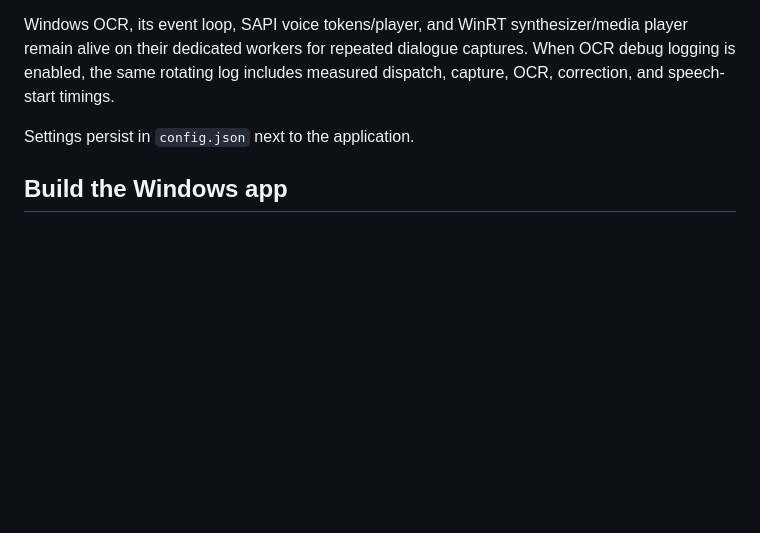
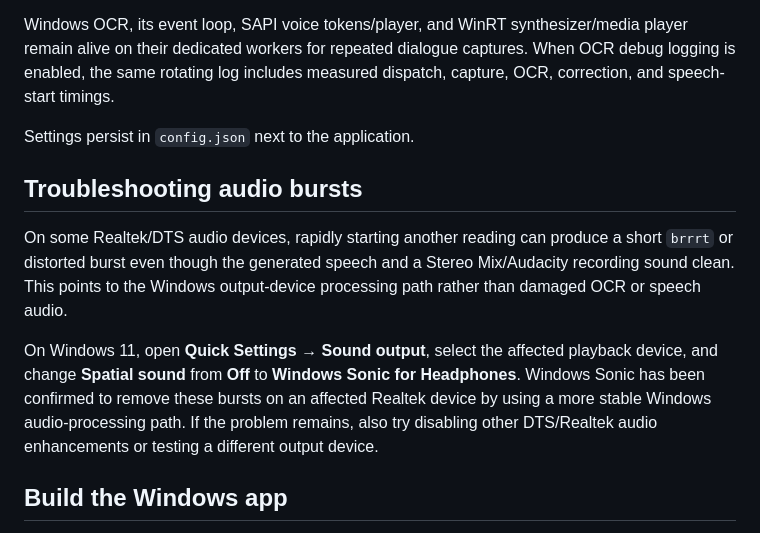
Before and after one commit to soni424/MinimalWindowsGameTextReader, a Markdown page: README.md, the part around the change. Rendered like a GitHub page; blank space fills up the shorter version.

Commit message:
Document troubleshooting for audio bursts
Add a README troubleshooting section for short distorted audio bursts on some Realtek/DTS devices. Explains the issue likely stems from the Windows output-device processing path and recommends switching Spatial sound to "Windows Sonic for Headphones" in Windows 11 Quick Settings. Also suggests disabling DTS/Realtek enhancements or testing a different output device if the problem persists.

```diff
--- a/README.md
+++ b/README.md
@@ -89,6 +89,12 @@ Windows OCR, its event loop, SAPI voice tokens/player, and WinRT synthesizer/med
 
 Settings persist in `config.json` next to the application.
 
+## Troubleshooting audio bursts
+
+On some Realtek/DTS audio devices, rapidly starting another reading can produce a short `brrrt` or distorted burst even though the generated speech and a Stereo Mix/Audacity recording sound clean. This points to the Windows output-device processing path rather than damaged OCR or speech audio.
+
+On Windows 11, open **Quick Settings → Sound output**, select the affected playback device, and change **Spatial sound** from **Off** to **Windows Sonic for Headphones**. Windows Sonic has been confirmed to remove these bursts on an affected Realtek device by using a more stable Windows audio-processing path. If the problem remains, also try disabling other DTS/Realtek audio enhancements or testing a different output device.
+
 ## Build the Windows app
 
 Install the project requirements and PyInstaller in a virtual environment, then build from the repository folder:
```
